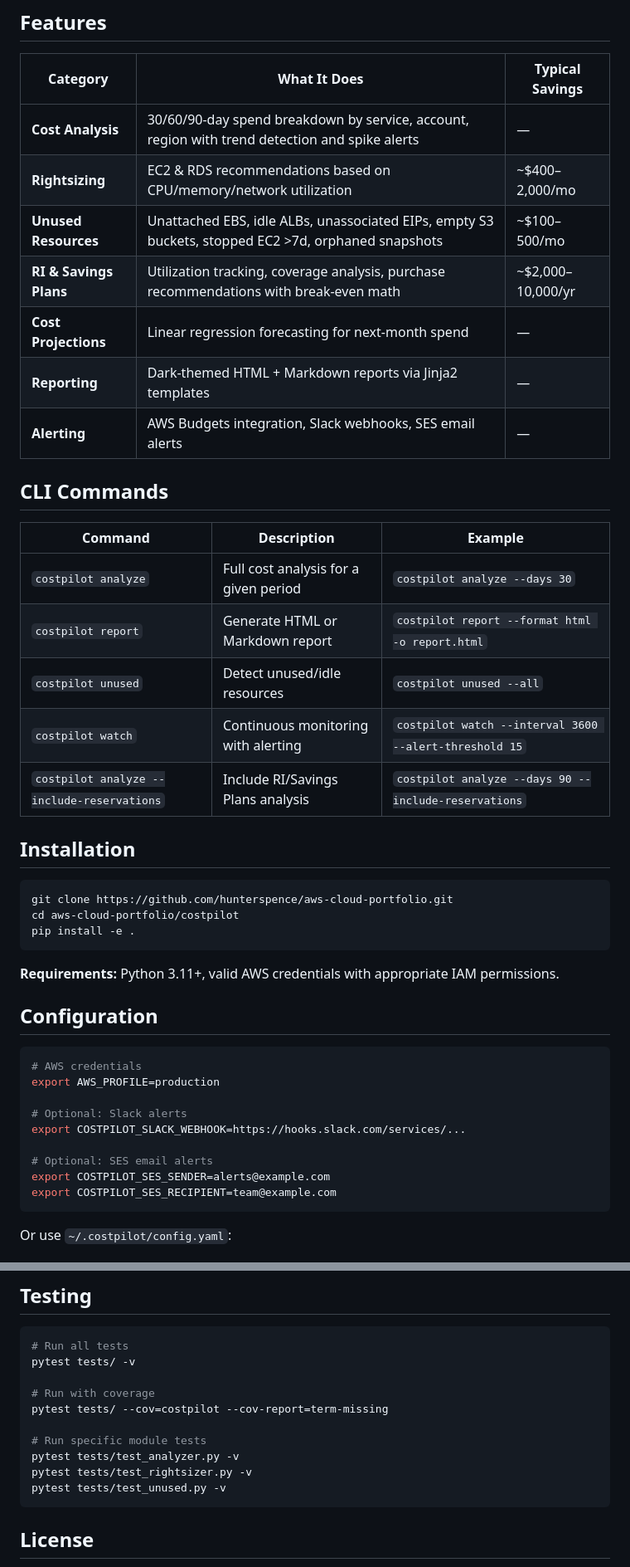
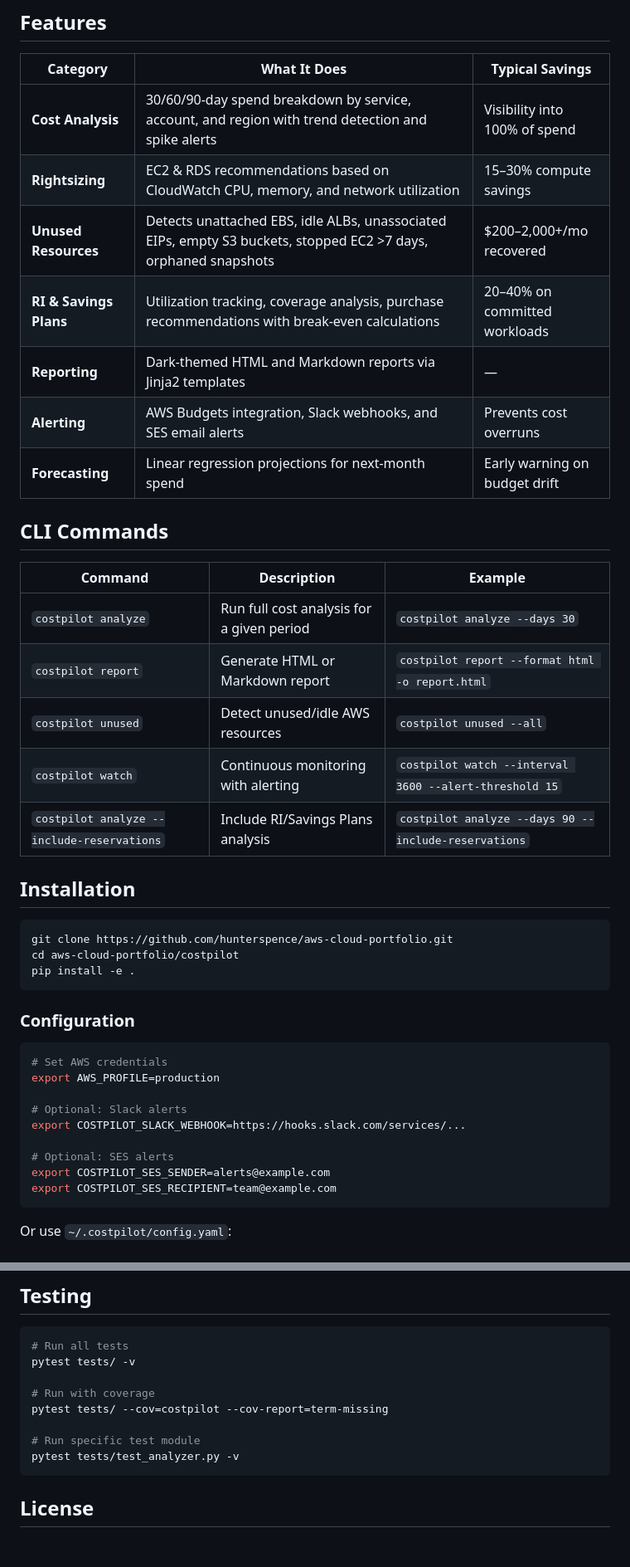
Before and after one commit to HunterSpence/aws-cloud-portfolio, a Markdown page: costpilot/README.md, 2 parts joined by grey strips. Shown at 83% size. Drawn GitHub-style; blank space fills up the shorter version.

````diff
--- a/costpilot/README.md
+++ b/costpilot/README.md
@@ -63,21 +60,21 @@ graph LR
 
 | Category | What It Does | Typical Savings |
 |----------|-------------|-----------------|
-| **Cost Analysis** | 30/60/90-day spend breakdown by service, account, region with trend detection and spike alerts | — |
-| **Rightsizing** | EC2 & RDS recommendations based on CPU/memory/network utilization | ~$400–2,000/mo |
-| **Unused Resources** | Unattached EBS, idle ALBs, unassociated EIPs, empty S3 buckets, stopped EC2 >7d, orphaned snapshots | ~$100–500/mo |
-| **RI & Savings Plans** | Utilization tracking, coverage analysis, purchase recommendations with break-even math | ~$2,000–10,000/yr |
-| **Cost Projections** | Linear regression forecasting for next-month spend | — |
-| **Reporting** | Dark-themed HTML + Markdown reports via Jinja2 templates | — |
-| **Alerting** | AWS Budgets integration, Slack webhooks, SES email alerts | — |
+| **Cost Analysis** | 30/60/90-day spend breakdown by service, account, and region with trend detection and spike alerts | Visibility into 100% of spend |
+| **Rightsizing** | EC2 & RDS recommendations based on CloudWatch CPU, memory, and network utilization | 15–30% compute savings |
+| **Unused Resources** | Detects unattached EBS, idle ALBs, unassociated EIPs, empty S3 buckets, stopped EC2 >7 days, orphaned snapshots | $200–2,000+/mo recovered |
+| **RI & Savings Plans** | Utilization tracking, coverage analysis, purchase recommendations with break-even calculations | 20–40% on committed workloads |
+| **Reporting** | Dark-themed HTML and Markdown reports via Jinja2 templates | — |
+| **Alerting** | AWS Budgets integration, Slack webhooks, and SES email alerts | Prevents cost overruns |
+| **Forecasting** | Linear regression projections for next-month spend | Early warning on budget drift |
 
 ## CLI Commands
 
 | Command | Description | Example |
 |---------|-------------|---------|
-| `costpilot analyze` | Full cost analysis for a given period | `costpilot analyze --days 30` |
+| `costpilot analyze` | Run full cost analysis for a given period | `costpilot analyze --days 30` |
 | `costpilot report` | Generate HTML or Markdown report | `costpilot report --format html -o report.html` |
-| `costpilot unused` | Detect unused/idle resources | `costpilot unused --all` |
+| `costpilot unused` | Detect unused/idle AWS resources | `costpilot unused --all` |
 | `costpilot watch` | Continuous monitoring with alerting | `costpilot watch --interval 3600 --alert-threshold 15` |
 | `costpilot analyze --include-reservations` | Include RI/Savings Plans analysis | `costpilot analyze --days 90 --include-reservations` |
 
@@ -89,18 +86,16 @@ cd aws-cloud-portfolio/costpilot
 pip install -e .
 ```
 
-**Requirements:** Python 3.11+, valid AWS credentials with appropriate IAM permissions.
-
-## Configuration
+### Configuration
 
 ```bash
-# AWS credentials
+# Set AWS credentials
 export AWS_PROFILE=production
 
 # Optional: Slack alerts
 export COSTPILOT_SLACK_WEBHOOK=https://hooks.slack.com/services/...
 
-# Optional: SES email alerts
+# Optional: SES alerts
 export COSTPILOT_SES_SENDER=alerts@example.com
 export COSTPILOT_SES_RECIPIENT=team@example.com
 ```
@@ -238,10 +211,8 @@ pytest tests/ -v
 # Run with coverage
 pytest tests/ --cov=costpilot --cov-report=term-missing
 
-# Run specific module tests
+# Run specific test module
 pytest tests/test_analyzer.py -v
-pytest tests/test_rightsizer.py -v
-pytest tests/test_unused.py -v
 ```
 
 ## License
````
Also changed, not shown: other parts of costpilot/README.md (+44 -69 lines).
